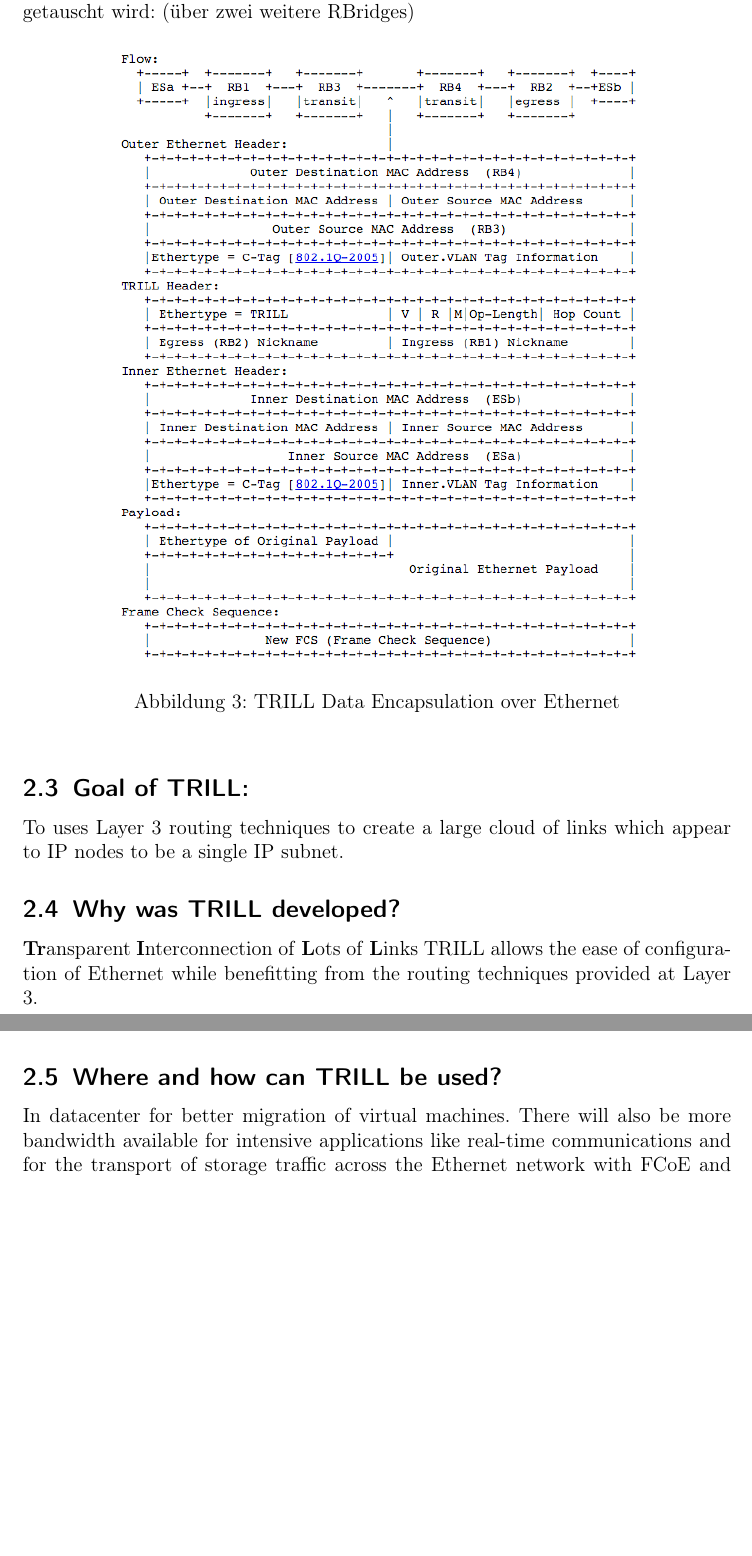
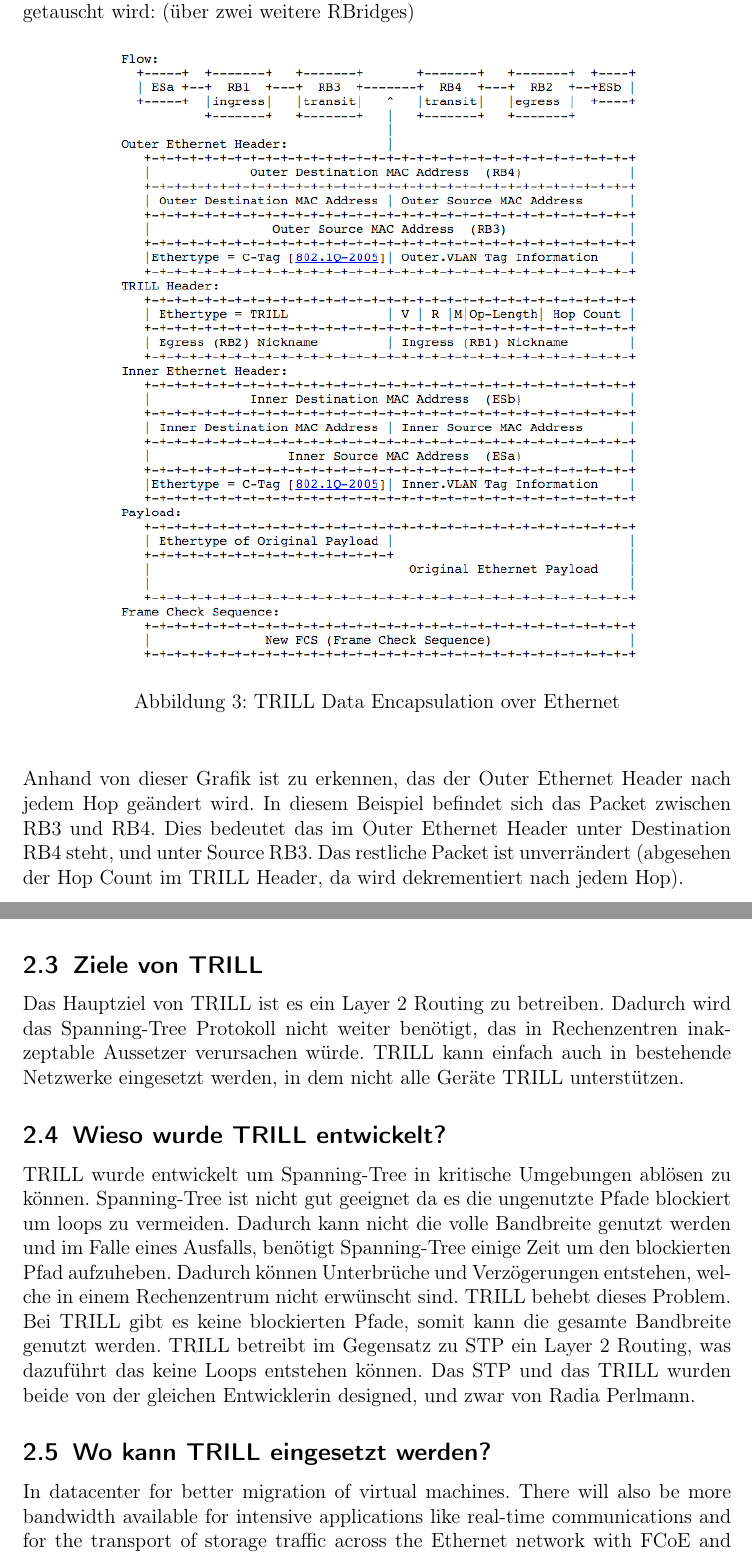
Before and after one commit to develmusa/CldInf-Labs, a LaTeX document (Lab07/Lab07_GiorgioVincenti&SamuelKrieg.tex): two parts of pages 7 and 8 of 9 before the commit and two parts of pages 7 and 8 of 10 after it, joined at a grey line, cut so that both start at the same text, the shorter picture padded with empty space. Compiled offline with pdfLaTeX.

Commit message:
new chapter

```diff
--- a/Lab07/Lab07_GiorgioVincenti&SamuelKrieg.tex
+++ b/Lab07/Lab07_GiorgioVincenti&SamuelKrieg.tex
@@ -155,15 +158,16 @@ Ein eingepacktes TRILL Frame sieht folgendermassen aus: (wurde aus RFC 6325 entn
 	\end{center}
 \end{figure}
 
+\noindent Anhand von dieser Grafik ist zu erkennen, das der Outer Ethernet Header nach jedem Hop geändert wird. In diesem Beispiel befindet sich das Packet zwischen RB3 und RB4. Dies bedeutet das im Outer Ethernet Header unter Destination RB4 steht, und unter Source RB3. Das restliche Packet ist unverrändert (abgesehen der Hop Count im TRILL Header, da wird dekrementiert nach jedem Hop).
+\newpage
 
+\subsection{Ziele von TRILL}
+Das Hauptziel von TRILL ist es ein Layer 2 Routing zu betreiben. Dadurch wird das Spanning-Tree Protokoll nicht weiter benötigt, das in Rechenzentren inakzeptable Aussetzer verursachen würde. TRILL kann einfach auch in bestehende Netzwerke eingesetzt werden, in dem nicht alle Geräte TRILL unterstützen.
 
-\subsection{Goal of TRILL:}
-To uses Layer 3 routing techniques to create a large cloud of links which appear to IP nodes to be a single IP subnet.
+\subsection{Wieso wurde TRILL entwickelt?}
+TRILL wurde entwickelt um Spanning-Tree in kritische Umgebungen ablösen zu können. Spanning-Tree ist nicht gut geeignet da es die ungenutzte Pfade blockiert um loops zu vermeiden. Dadurch kann nicht die volle Bandbreite genutzt werden und im Falle eines Ausfalls, benötigt Spanning-Tree einige Zeit um den blockierten Pfad aufzuheben. Dadurch können Unterbrüche und Verzögerungen entstehen, welche in einem Rechenzentrum nicht erwünscht sind. TRILL behebt dieses Problem. Bei TRILL gibt es keine blockierten Pfade, somit kann die gesamte Bandbreite genutzt werden. TRILL betreibt im Gegensatz zu STP ein Layer 2 Routing, was dazuführt das keine Loops entstehen können. Das STP und das TRILL wurden beide von der gleichen Entwicklerin designed, und zwar von Radia Perlmann.
 
-\subsection{Why was TRILL developed?}
-\textbf{Tr}ansparent \textbf{I}nterconnection of \textbf{L}ots of \textbf{L}inks TRILL allows the ease of configuration of Ethernet while benefitting from the routing techniques provided at Layer 3.
-
-\subsection{Where and how can TRILL be used?}
+\subsection{Wo kann TRILL eingesetzt werden?}
 In datacenter for better migration of virtual machines. There will also be more bandwidth available for intensive applications like real-time communications and for the transport of storage traffic across the Ethernet network with FCoE and iSCSI.
 
 \subsection{Is TRILL comparable to a traditional protocol?}It's a combination of traditional protocols (Ethernet, IP) and it's a bit like MPLS.
```
Also changed, not shown: Lab07/Lab07_GiorgioVincenti&SamuelKrieg.tex (7 more changed lines).
